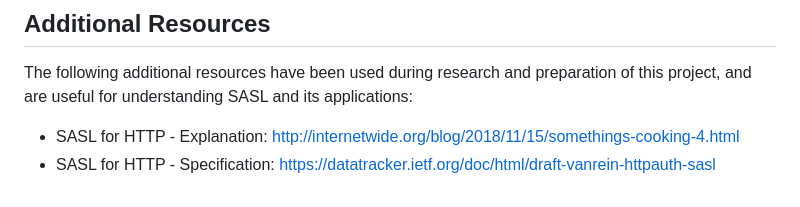
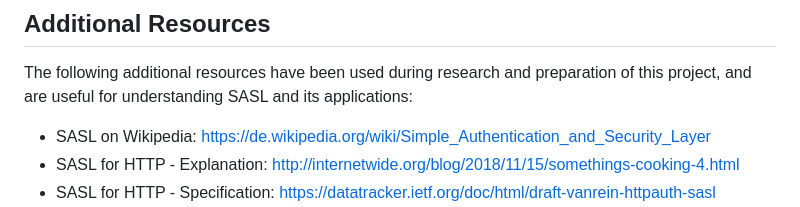
Before and after one commit to peacekeeper/did-based-sasl, a Markdown page: README.md, the part around the change. Drawn GitHub-style.

```diff
--- a/README.md
+++ b/README.md
@@ -55,6 +55,7 @@ See https://github.com/peacekeeper/java-sasl-xmpp-client for a description.
 The following additional resources have been used during research and preparation of this project, and are useful
 for understanding SASL and its applications:
 
+- SASL on Wikipedia: https://de.wikipedia.org/wiki/Simple_Authentication_and_Security_Layer
 - SASL for HTTP - Explanation: http://internetwide.org/blog/2018/11/15/somethings-cooking-4.html
 - SASL for HTTP - Specification: https://datatracker.ietf.org/doc/html/draft-vanrein-httpauth-sasl
 - Java SASL - Documentation: https://docs.oracle.com/javase/8/docs/technotes/guides/security/sasl/sasl-refguide.html
```
